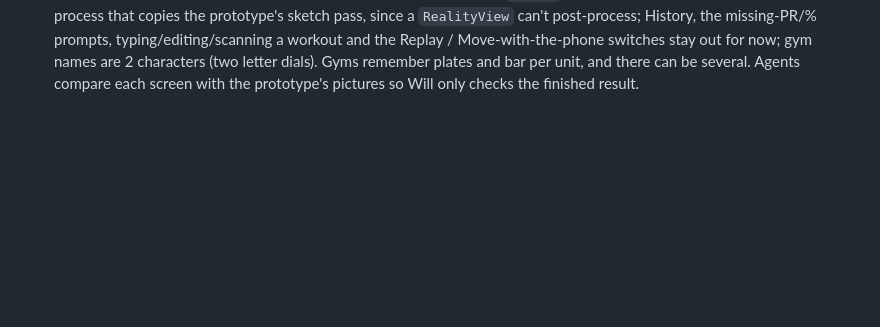
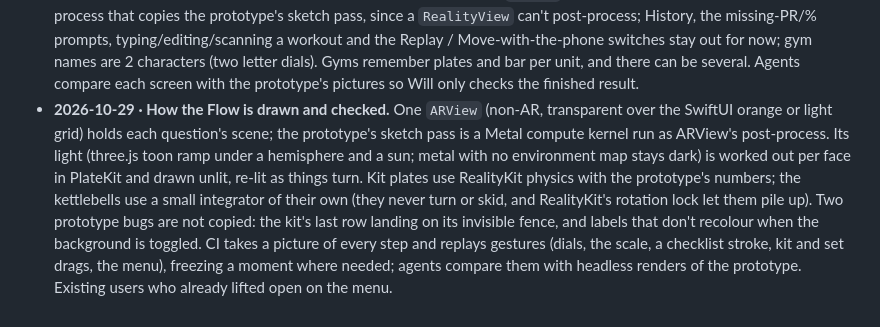
Before and after one commit to willsertorio/pl8-math, a Markdown page: DECISIONS.md, the part around the change. Drawn GitHub-style; blank space fills up the shorter version.

Commit message:
Docs: how the Flow is drawn and checked
Co-Authored-By: Claude Opus 5.5 <noreply@anthropic.com>
Claude-Session: https://claude.ai/code/session_01JdGAnXHoTfskfRo21NtGZo

```diff
--- a/DECISIONS.md
+++ b/DECISIONS.md
@@ -49,3 +49,4 @@ Short entries, newest last. Why we chose something, so future-me (and anyone rea
 - **2026-10-17 · The screens copy the prototype's.** Will asked for the app to look identical to the prototype. Its UI was rendered headless and measured (fonts, sizes, colours from the live page): Space Grotesk (OFL, added to the app), rough-edged drawers and buttons, pill chips, frosted session cards, the full-screen room with a tab bar at home and drawers per tab. Kept from Will's own decisions: no Done per set (swipe instead), no field on the name step (it types onto the flag), the History tab, End session on the last card.
 - **2026-10-19 · Move with the phone (Will's test).** Tilting the phone gives the intro depth and makes the room at home swing as if gravity pulls it (CoreMotion gravity, relative to how the phone is held, re-centred over ~4 s; a spring for the swing). A switch in the Gym drawer turns it on and off while Will tries it; Reduce Motion turns it off.
 - **2026-10-29 · The Flow replaces the screens (M7).** Will handed over a new design, "the Flow" (`design/flow-handoff`): one question at a time with one 3D object each, then a menu. His answers: replace whole screens (first run, home, session page); Claude picks the rough-edge technique for the best look — an `ARView` (non-AR, transparent) with a Metal post-process that copies the prototype's sketch pass, since a `RealityView` can't post-process; History, the missing-PR/% prompts, typing/editing/scanning a workout and the Replay / Move-with-the-phone switches stay out for now; gym names are 2 characters (two letter dials). Gyms remember plates and bar per unit, and there can be several. Agents compare each screen with the prototype's pictures so Will only checks the finished result.
+- **2026-10-29 · How the Flow is drawn and checked.** One `ARView` (non-AR, transparent over the SwiftUI orange or light grid) holds each question's scene; the prototype's sketch pass is a Metal compute kernel run as ARView's post-process. Its light (three.js toon ramp under a hemisphere and a sun; metal with no environment map stays dark) is worked out per face in PlateKit and drawn unlit, re-lit as things turn. Kit plates use RealityKit physics with the prototype's numbers; the kettlebells use a small integrator of their own (they never turn or skid, and RealityKit's rotation lock let them pile up). Two prototype bugs are not copied: the kit's last row landing on its invisible fence, and labels that don't recolour when the background is toggled. CI takes a picture of every step and replays gestures (dials, the scale, a checklist stroke, kit and set drags, the menu), freezing a moment where needed; agents compare them with headless renders of the prototype. Existing users who already lifted open on the menu.
```
Also changed, not shown: SPEC.md (+2 -1 lines).
